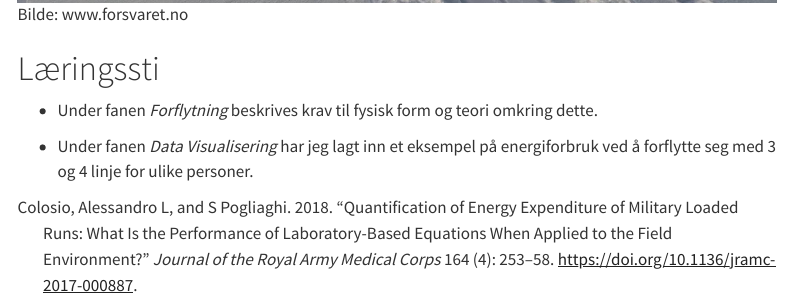
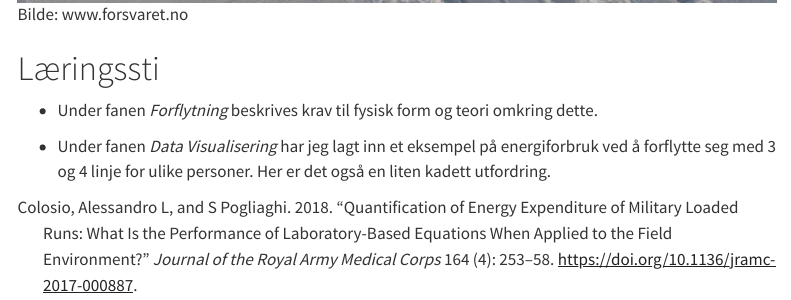
Before and after one commit to sjurjo/mit-load, a Quarto document (index.qmd): the page in a window 1100 px wide, from 750 px down. Rendered offline with R 4.5, knitr and Pandoc in place of Quarto, with nearby package versions; menus at the side of the page are left out.

Commit message:
update assig

```diff
--- a/index.qmd
+++ b/index.qmd
@@ -23,4 +23,4 @@ Denne korte modulen er ment for å gi deg et innblikk i arbeidskravet som omhand
 
 - Under fanen *Forflytning* beskrives krav til fysisk form og teori omkring dette.
 
-- Under fanen *Data Visualisering* har jeg lagt inn et eksempel på energiforbruk ved å forflytte seg med 3 og 4 linje for ulike personer.
+- Under fanen *Data Visualisering* har jeg lagt inn et eksempel på energiforbruk ved å forflytte seg med 3 og 4 linje for ulike personer. Her er det også en liten kadett utfordring.
```
Also changed, not shown: 02-data.qmd (+2 -0 lines).
